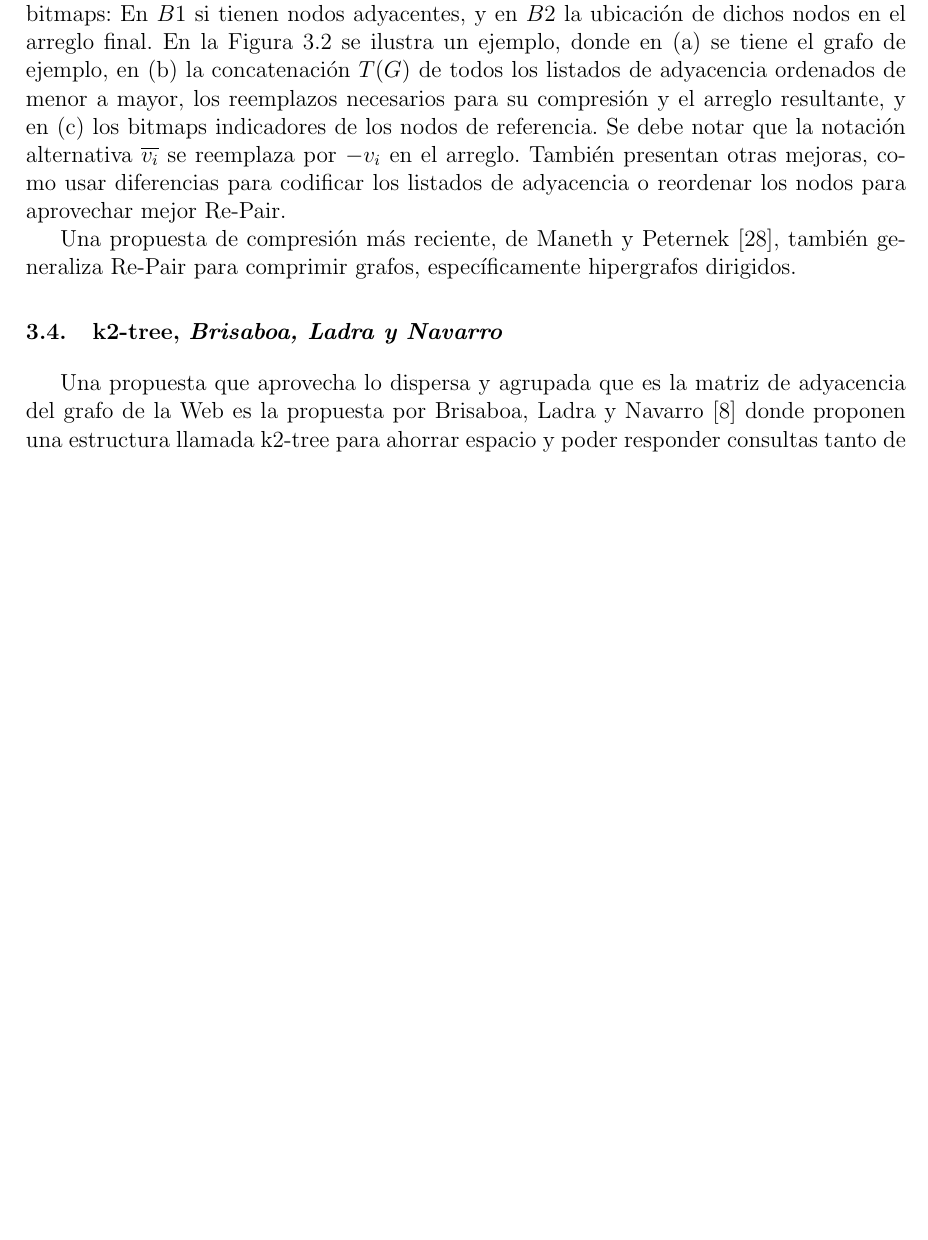
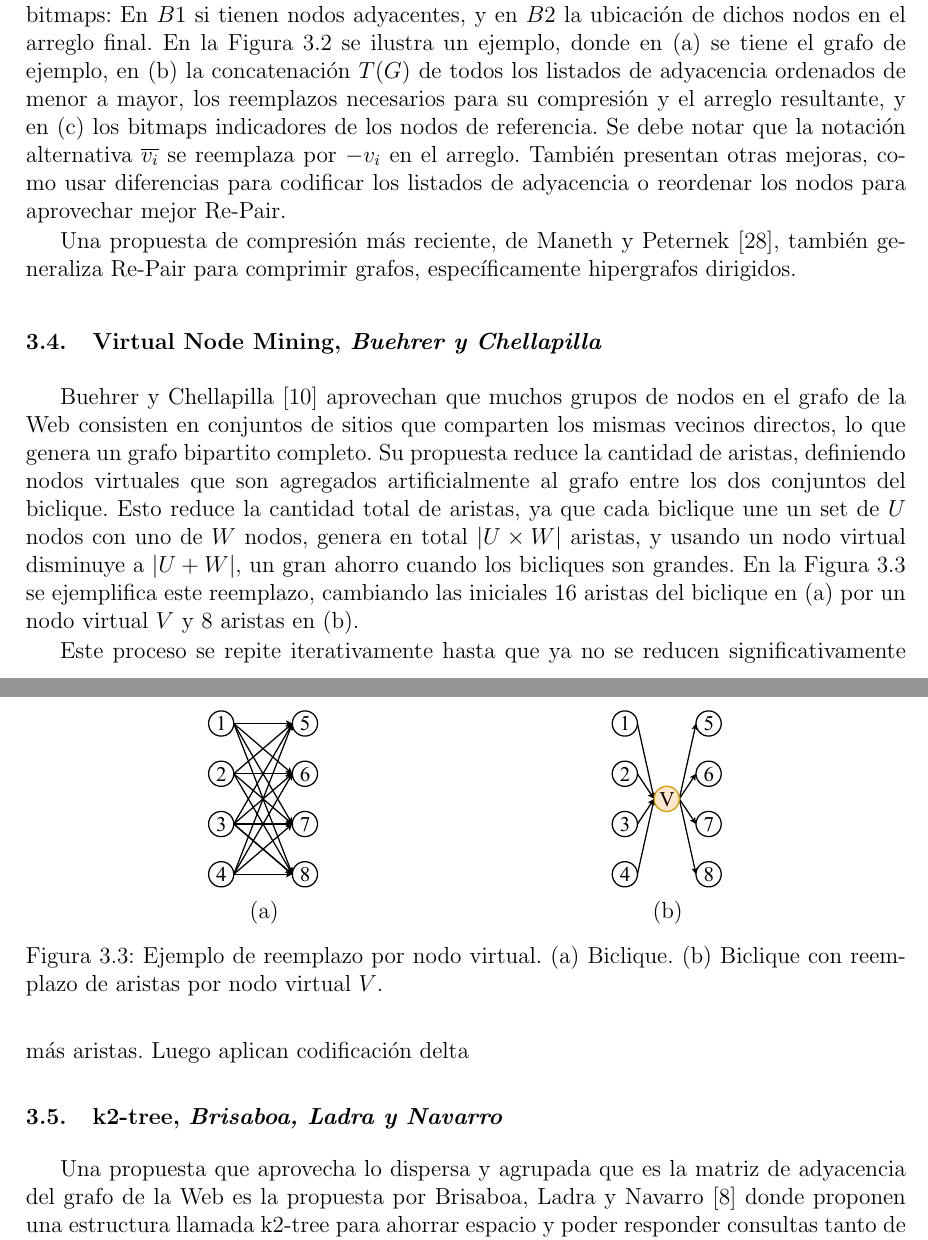
Before and after one commit to fglaria/Tesis-Magister, a LaTeX thesis (Thesis.tex, which reads arte.tex, figs/arte-virtualNode.tex, marcoteorico.tex): part of page 16 of 58 before the commit and two parts of pages 17 and 18 of 60 after it, the two joined at a grey line, cut so that both start at the same text, the shorter picture padded with empty space. The pictures show the PDF file Thesis.pdf that the author committed with the source.

Commit message:
Virtual Node...; Codes

```diff
--- a/arte.tex
+++ b/arte.tex
@@ -106,6 +106,16 @@ Finalmente, se eliminan los nodos de referencia con el cuidado de codificar en d
 \input{figs/arte-repairCN}
 
 Una propuesta de compresión más reciente, de Maneth y Peternek \cite{maneth2016compressing}, también generaliza Re-Pair para comprimir grafos, específicamente hipergrafos dirigidos.
+
+
+\section{Virtual Node Mining, \textit{Buehrer y Chellapilla}}
+Buehrer y Chellapilla \cite{BuehrerChellapilla} aprovechan que muchos grupos de nodos en el grafo de la Web consisten en conjuntos de sitios que comparten los mismas vecinos directos, lo que genera un grafo bipartito completo. Su propuesta reduce la cantidad de aristas, definiendo nodos virtuales que son agregados artificialmente al grafo entre los dos conjuntos del biclique. Esto reduce la cantidad total de aristas, ya que cada biclique une un set de $U$ nodos con uno de $W$ nodos, genera en total $|U \times W|$ aristas, y usando un nodo virtual disminuye a $|U + W|$, un gran ahorro cuando los bicliques son grandes. En la Figura~\ref{fig:virtualNode} se ejemplifica este reemplazo, cambiando las iniciales 16 aristas del biclique en (a) por un nodo virtual $V$ y 8 aristas en (b).
+
+\input{figs/arte-virtualNode}
+
+Este proceso se repite iterativamente hasta que ya no se reducen significativamente más aristas. Luego aplican codificación delta
+
+
 
 
 
--- /dev/null
+++ b/figs/arte-virtualNode.tex
@@ -0,0 +1,18 @@
+\begin{figure}%[b]
+    	\centering
+    	\begin{minipage}{0.45\textwidth}
+    		\centering
+    		\includegraphics[scale=.3, clip,  trim=100 200 520 70]{img/arte/graphs-virtualNode.pdf}
+
+    		(a)
+    	\end{minipage}
+    	\begin{minipage}{0.45\textwidth}
+    		\centering
+    		\includegraphics[scale=.3, clip, trim=330 200 290 70]{img/arte/graphs-virtualNode.pdf}
+
+    		(b)
+    	\end{minipage}
+
+    \caption{Ejemplo de reemplazo por nodo virtual. (a) Biclique. (b) Biclique con reemplazo de aristas por nodo virtual $V$.}
+    \label{fig:virtualNode}
+\end{figure}
--- a/marcoteorico.tex
+++ b/marcoteorico.tex
@@ -10,11 +10,16 @@ Dos vértices $v_{1}$ y $v_{2} \in V(G)$ son \textbf{adyacentes} o \textbf{vecin
 
 El \textbf{grado de un vértice} $d(v)$ se define como la cantidad de vértices en $V(G)$ que son adyacentes con $v$. La \textbf{matriz de adyacencia} de un grafo $G$ corresponde a una matriz binaria cuadrada $|V(G)| \times |V(G)|$ donde cada bit representa si un par de vértices $v_{1}$ y $v_{2} \in V(G)$ son vecinos o no. En resumen, todos sus valores son ceros a menos que haya una arista entre dichos vértices.
 
+\input{figs/bipartito}
+
 Un grafo \textbf{k-degenerate} es no dirigido, donde cada subgrafo tiene un vértice con grado a lo más \textbf{k}. El índice de \textbf{degeneracy} de un grafo, $D(G)$, es el menor valor \textbf{k} para el cual el grafo es \textbf{k-degenerate}.
 
-\input{figs/maxCliqueExample}
+Un grafo es \textbf{bipartito} cuando sus vértices se pueden separar en dos conjuntos separados $U$ y $W$, tal que se cumple $U \cup W = V$ y $U \cap W = \varnothing$. Un grafo es \textbf{bipartito completo} o \textbf{biclique}, cuando todos los vértices de un conjunto son vecinos directos de todos los vértices del otro conjunto. En la Figura~\ref{fig:bipartito} se ilustra un ejemplo de grafo bipartito y un biclique.
+
 
 Un \textbf{clique} es un subgrafo donde todos los vértices son adyacentes entre sí, es decir, $\exists V' \subseteq V(G), \forall v_{1}, v_{2} \in V', (v_{1}, v_{2}) \in E(G) $. Un \textbf{clique maximal} no puede extenderse incluyendo otro vértice adyacente, es decir, no es subconjunto de otro clique más grande. En la Figura~\ref{fig:maxCliqueExample} se presenta ejemplo de un grafo y sus cliques maximales.
+
+\input{figs/maxCliqueExample}
 
 Un \textbf{triángulo} es un subgrafo de tres vértices y tres aristas. Se define $\lambda(v)$ como la cantidad de triángulos donde participa un nodo $v$, y $\lambda(G)$ como la cantidad de triángulos de un grafo, y se calcula sumando el cálculo individual para cada vértice, y dividiendo el total en tres (por cada triángulo se cuentan 3 veces los vértices), como lo muestra la siguiente ecuación
 
@@ -51 +70,2 @@ Tanto el coeficiente de clusterización como la transitividad son métricas que
+\subsection{Codificación Huffman}
 Una codificación muy usada es la propuesta por Huffman\cite{huffman1952method}, que retorna códigos de largo variable. Su conversión se basa en la frecuencia de los símbolos en la secuencia de entrada, codificando los más frecuentes con menos bits. Esta representación requiere tanto la secuencia codificada junto a un vocabulario de símbolos para recuperar la secuencia original.
@@ -52,4 +74,5 @@ Una codificación muy usada es la propuesta por Huffman\cite{huffman1952method},
 
 En la Figura~\ref{fig:huffman} se muestra un ejemplo de esta codificación, donde (a) es la secuencia de entrada, (b) es la secuencia de salida, y (c) es el vocabulario de símbolos dispuesto en un árbol binario. Primero se cuenta la frecuencia de cada símbolo en la secuencia de entrada, dos veces $1$, dos veces $2$, y cinco veces $3$. Luego se crea el árbol binario, partiendo por las hojas de los símbolos menos frecuentes, $1$ y $2$, y creando un nodo con la frecuencia total de ambos casos, en total cuatro. Luego esa rama se añade a otro nodo junto con la hoja del símbolo más probable, $3$, y ambas suman la frecuencia total de nueve símbolos. Así, el símbolo $3$ puede representarse tan solo con un bit en 1, y para los otros casos se necesitarán dos bits.
 
+
 Para recuperar la secuencia original, se debe recorrer la de salida bit a bit de izquierda a derecha, e ir avanzando en el árbol binario hasta llegar a una hoja. Una desventaja de este método es que necesita decodificar de manera secuencial todo el código para obtener la secuencia original.
```
Also changed, not shown: biblio.bib (+20 -17 lines), clustering.tex (+1 -1 lines), figs/arte-repairCN.tex (+2 -2 lines), figs/bipartito.tex (added, +18 -0 lines), figs/huffman.tex (+2 -2 lines), figs/maxCliqueExample.tex (+2 -2 lines), Thesis.pdf, diagrams/graphs.pdf (added), img/arte/graphs-virtualNode.pdf (added), img/graphs-bipartito.pdf (added), papers/1101.5506.pdf (added), papers/tweb10.pdf (added), arte.tex (2 more changed lines), marcoteorico.tex (20 more changed lines), 6 other files.
